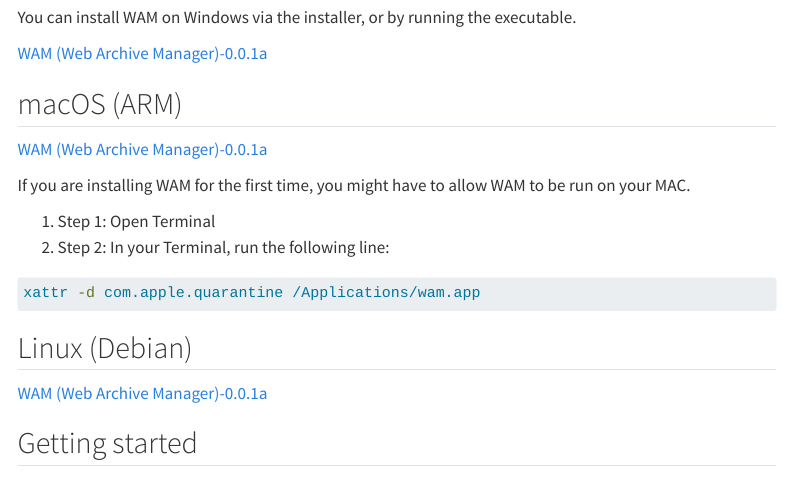
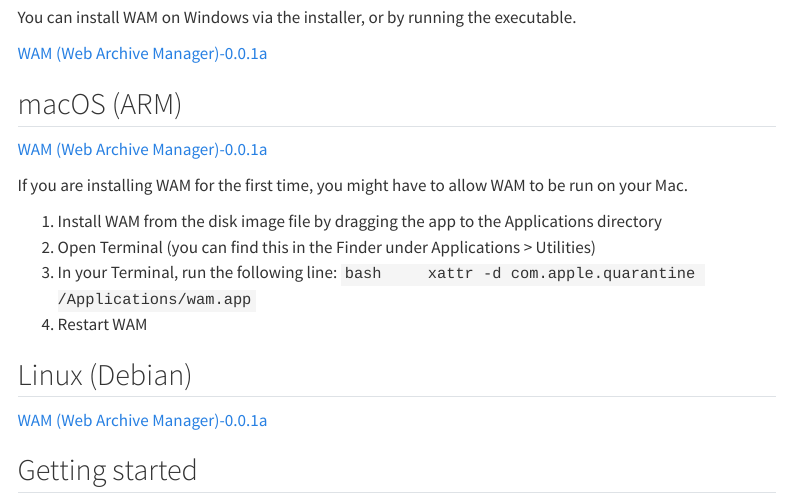
Before and after one commit to QUT-Digital-Observatory/wam-docs, a Quarto document (index.qmd): the page in a window 1100 px wide, from 860 px down. Rendered offline with R 4.5, knitr and Pandoc in place of Quarto, with nearby package versions; menus at the side of the page are left out.

Commit message:
Revise WAM installation steps for macOS

````diff
--- a/index.qmd
+++ b/index.qmd
@@ -40,13 +40,15 @@
 
 [WAM (Web Archive Manager)-0.0.1a](https://github.com/QUT-Digital-Observatory/wam-docs/releases)
 
-If you are installing WAM for the first time, you might have to allow WAM to be run on your MAC.
+If you are installing WAM for the first time, you might have to allow WAM to be run on your Mac.
 
-1. Step 1: Open Terminal
-2. Step 2: In your Terminal, run the following line:
-```bash
-xattr -d com.apple.quarantine /Applications/wam.app
-```
+1. Install WAM from the disk image file by dragging the app to the Applications directory
+2. Open Terminal (you can find this in the Finder under Applications > Utilities)
+3. In your Terminal, run the following line:
+    ```bash
+    xattr -d com.apple.quarantine /Applications/wam.app
+    ```
+4. Restart WAM
 
 ## Linux (Debian)
 
````
